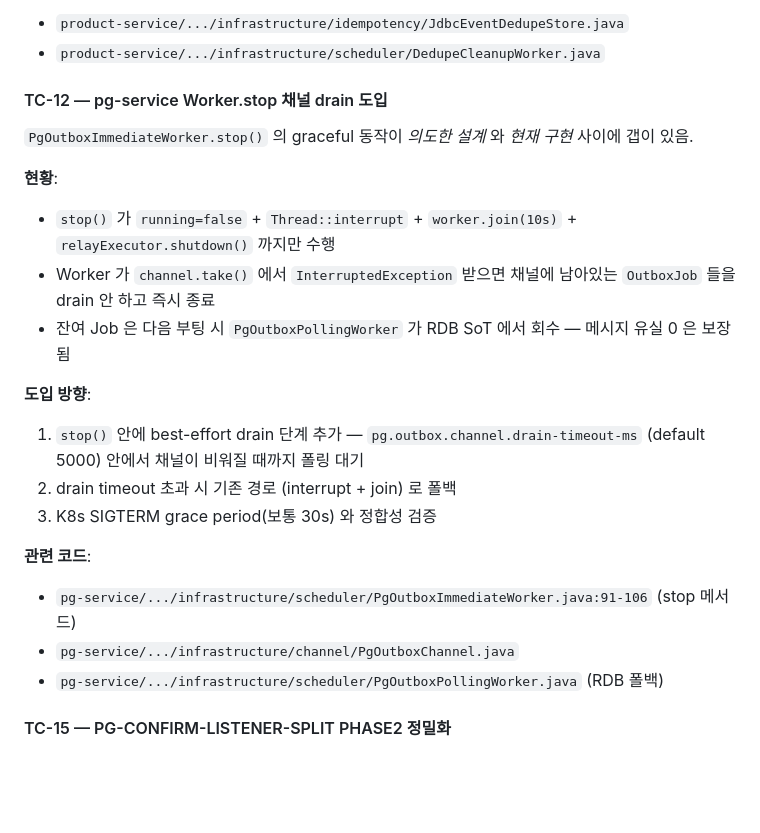
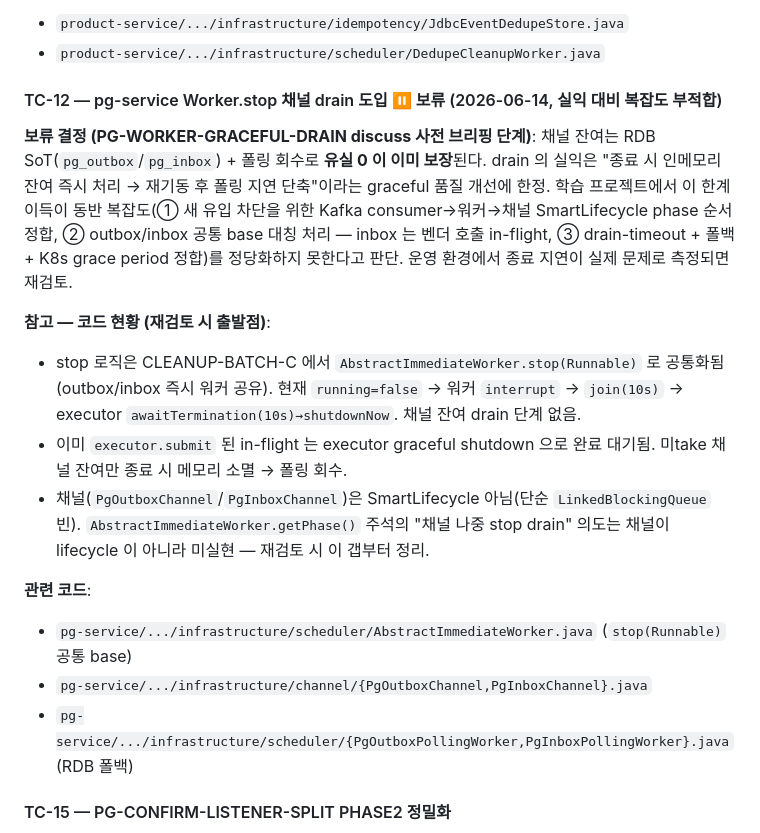
Before and after one commit to hyoguoo/payment-platform, a Markdown page: docs/context/TODOS.md, the part around the change. GitHub-like rendering; blank space fills up the shorter version.

Commit message:
docs: TC-12 pg Worker 채널 drain 보류 결정 기록
PG-WORKER-GRACEFUL-DRAIN discuss 사전 브리핑 단계에서 보류 판정.
유실은 RDB SoT + 폴링 회수로 이미 0 보장이라 drain 실익은 graceful 품질(재기동 지연 단축) 한정인데,
동반 복잡도(SmartLifecycle phase 순서 정합 / inbox 대칭 / drain-timeout 폴백)가 이를 정당화 못 함.
재검토 출발점(AbstractImmediateWorker 공통 base, 채널 비-lifecycle 갭) 기록.

Co-Authored-By: Claude Opus 4.8 <noreply@anthropic.com>

```diff
--- a/docs/context/TODOS.md
+++ b/docs/context/TODOS.md
@@ -302,24 +302,19 @@ STOCK-COMPENSATION-RECOVERY 가 `PaymentConfirmResultUseCase.handleFailed` / `ha
 - `product-service/.../infrastructure/idempotency/JdbcEventDedupeStore.java`
 - `product-service/.../infrastructure/scheduler/DedupeCleanupWorker.java`
 
-#### TC-12 — pg-service Worker.stop 채널 drain 도입
+#### TC-12 — pg-service Worker.stop 채널 drain 도입 ⏸️ 보류 (2026-06-14, 실익 대비 복잡도 부적합)
 
-`PgOutboxImmediateWorker.stop()` 의 graceful 동작이 *의도한 설계* 와 *현재 구현* 사이에 갭이 있음.
+**보류 결정 (PG-WORKER-GRACEFUL-DRAIN discuss 사전 브리핑 단계)**: 채널 잔여는 RDB SoT(`pg_outbox`/`pg_inbox`) + 폴링 회수로 **유실 0 이 이미 보장**된다. drain 의 실익은 "종료 시 인메모리 잔여 즉시 처리 → 재기동 후 폴링 지연 단축"이라는 graceful 품질 개선에 한정. 학습 프로젝트에서 이 한계 이득이 동반 복잡도(① 새 유입 차단을 위한 Kafka consumer→워커→채널 SmartLifecycle phase 순서 정합, ② outbox/inbox 공통 base 대칭 처리 — inbox 는 벤더 호출 in-flight, ③ drain-timeout + 폴백 + K8s grace period 정합)를 정당화하지 못한다고 판단. 운영 환경에서 종료 지연이 실제 문제로 측정되면 재검토.
 
-**현황**:
-- `stop()` 가 `running=false` + `Thread::interrupt` + `worker.join(10s)` + `relayExecutor.shutdown()` 까지만 수행
-- Worker 가 `channel.take()` 에서 `InterruptedException` 받으면 채널에 남아있는 `OutboxJob` 들을 drain 안 하고 즉시 종료
-- 잔여 Job 은 다음 부팅 시 `PgOutboxPollingWorker` 가 RDB SoT 에서 회수 — 메시지 유실 0 은 보장됨
-
-**도입 방향**:
-1. `stop()` 안에 best-effort drain 단계 추가 — `pg.outbox.channel.drain-timeout-ms` (default 5000) 안에서 채널이 비워질 때까지 폴링 대기
-2. drain timeout 초과 시 기존 경로 (interrupt + join) 로 폴백
-3. K8s SIGTERM grace period(보통 30s) 와 정합성 검증
+**참고 — 코드 현황 (재검토 시 출발점)**:
+- stop 로직은 CLEANUP-BATCH-C 에서 `AbstractImmediateWorker.stop(Runnable)` 로 공통화됨 (outbox/inbox 즉시 워커 공유). 현재 `running=false` → 워커 `interrupt` → `join(10s)` → executor `awaitTermination(10s)→shutdownNow`. 채널 잔여 drain 단계 없음.
+- 이미 `executor.submit` 된 in-flight 는 executor graceful shutdown 으로 완료 대기됨. 미take 채널 잔여만 종료 시 메모리 소멸 → 폴링 회수.
+- 채널(`PgOutboxChannel`/`PgInboxChannel`)은 SmartLifecycle 아님(단순 `LinkedBlockingQueue` 빈). `AbstractImmediateWorker.getPhase()` 주석의 "채널 나중 stop drain" 의도는 채널이 lifecycle 이 아니라 미실현 — 재검토 시 이 갭부터 정리.
 
 **관련 코드**:
-- `pg-service/.../infrastructure/scheduler/PgOutboxImmediateWorker.java:91-106` (stop 메서드)
-- `pg-service/.../infrastructure/channel/PgOutboxChannel.java`
-- `pg-service/.../infrastructure/scheduler/PgOutboxPollingWorker.java` (RDB 폴백)
+- `pg-service/.../infrastructure/scheduler/AbstractImmediateWorker.java` (`stop(Runnable)` 공통 base)
+- `pg-service/.../infrastructure/channel/{PgOutboxChannel,PgInboxChannel}.java`
+- `pg-service/.../infrastructure/scheduler/{PgOutboxPollingWorker,PgInboxPollingWorker}.java` (RDB 폴백)
 
 #### TC-15 — PG-CONFIRM-LISTENER-SPLIT PHASE2 정밀화
 
```
